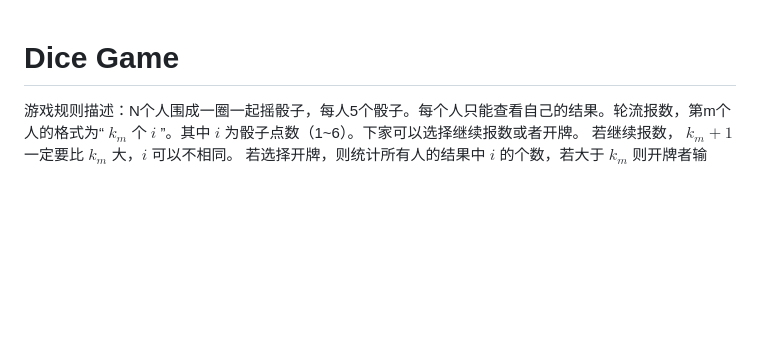
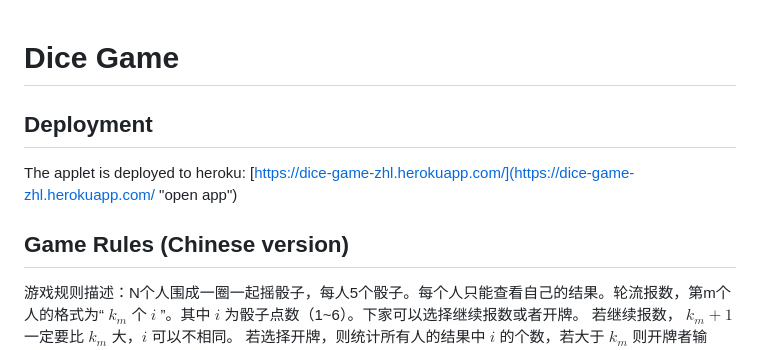
Before and after one commit to daniel620/Game-Dice, a Markdown page: README.md, the part around the change. GitHub-like rendering; blank space fills up the shorter version.

```diff
--- a/README.md
+++ b/README.md
@@ -1,4 +1,10 @@
 # Dice Game
+
+## Deployment
+
+The applet is deployed to heroku: [https://dice-game-zhl.herokuapp.com/](https://dice-game-zhl.herokuapp.com/ "open app")
+
+## Game Rules (Chinese version)
 
 游戏规则描述：N个人围成一圈一起摇骰子，每人5个骰子。每个人只能查看自己的结果。轮流报数，第m个人的格式为“ $k_m$ 个 $i$ ”。其中 $i$ 为骰子点数（1~6）。下家可以选择继续报数或者开牌。
 若继续报数， $k_m+1$ 一定要比 $k_m$ 大，$i$ 可以不相同。
```
Also changed, not shown: static/img-blur.jpg (added), 2 other files.
